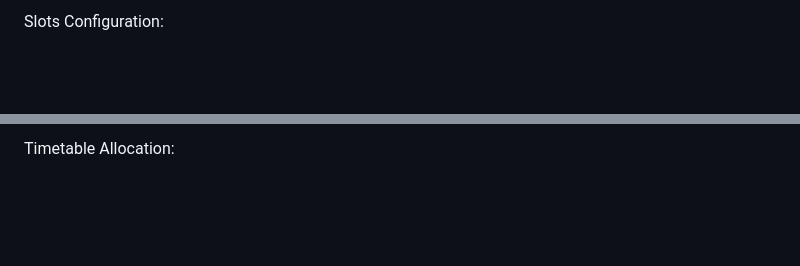
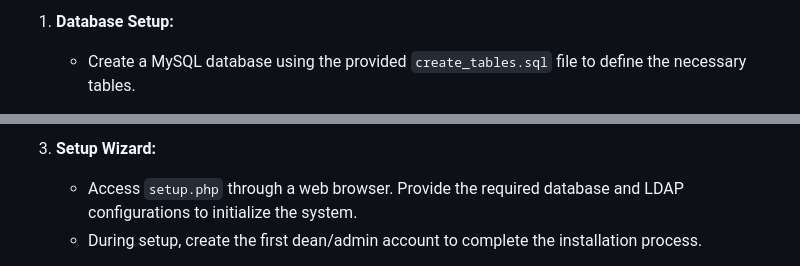
Before and after one commit to MAGESH-K21/Automating-Timetable-Generation-with-Conflict-Resolution-Algorithms-for-Educational-Institutes, a Markdown page: README.md, 2 parts joined by grey strips. Rendered like a GitHub page; blank space fills up the shorter version.

```diff
--- a/README.md
+++ b/README.md
@@ -29,3 +20,4 @@ User management:
 
-Slots Configuration:
+1. **Database Setup:**
+   - Create a MySQL database using the provided `create_tables.sql` file to define the necessary tables.
 
@@ -33,3 +26,5 @@ Slots Configuration:
 
-Timetable Allocation:
+3. **Setup Wizard:**
+   - Access `setup.php` through a web browser. Provide the required database and LDAP configurations to initialize the system.
+   - During setup, create the first dean/admin account to complete the installation process.
 
```
Also changed, not shown: other parts of README.md (+28 -178 lines).
